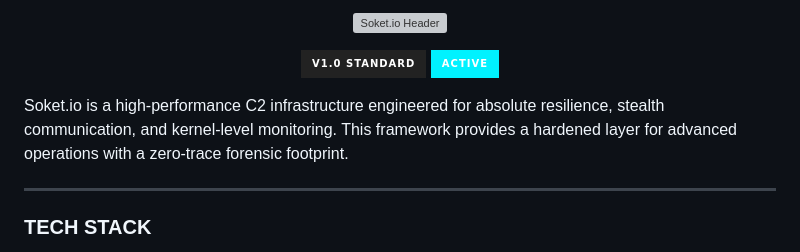
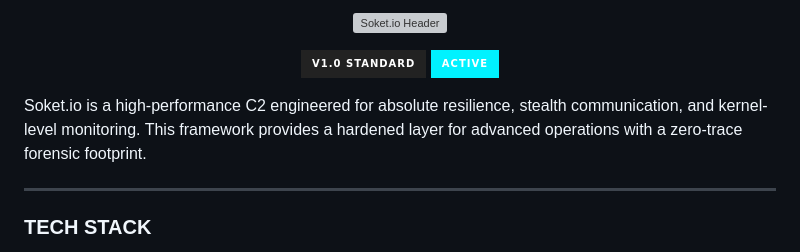
Before and after one commit to Oyen-Sec/soket, a Markdown page: README.md, the part around one of its changes. Drawn GitHub-style; badges without logos; grey boxes are pictures that could not be loaded.

Commit message:
doc: simplify README header text and remove infrastructure mentions

```diff
--- a/README.md
+++ b/README.md
@@ -7,7 +7,7 @@
   <img src="https://img.shields.io/badge/ACTIVE-00f2ff?style=for-the-badge&logoColor=black" alt="Active" />
 </p>
 
-Soket.io is a high-performance C2 infrastructure engineered for absolute resilience, stealth communication, and kernel-level monitoring. This framework provides a hardened layer for advanced operations with a zero-trace forensic footprint.
+Soket.io is a high-performance C2 engineered for absolute resilience, stealth communication, and kernel-level monitoring. This framework provides a hardened layer for advanced operations with a zero-trace forensic footprint.
 
 ---
 
```
Also changed, not shown: other parts of README.md (+1 -1 lines).
